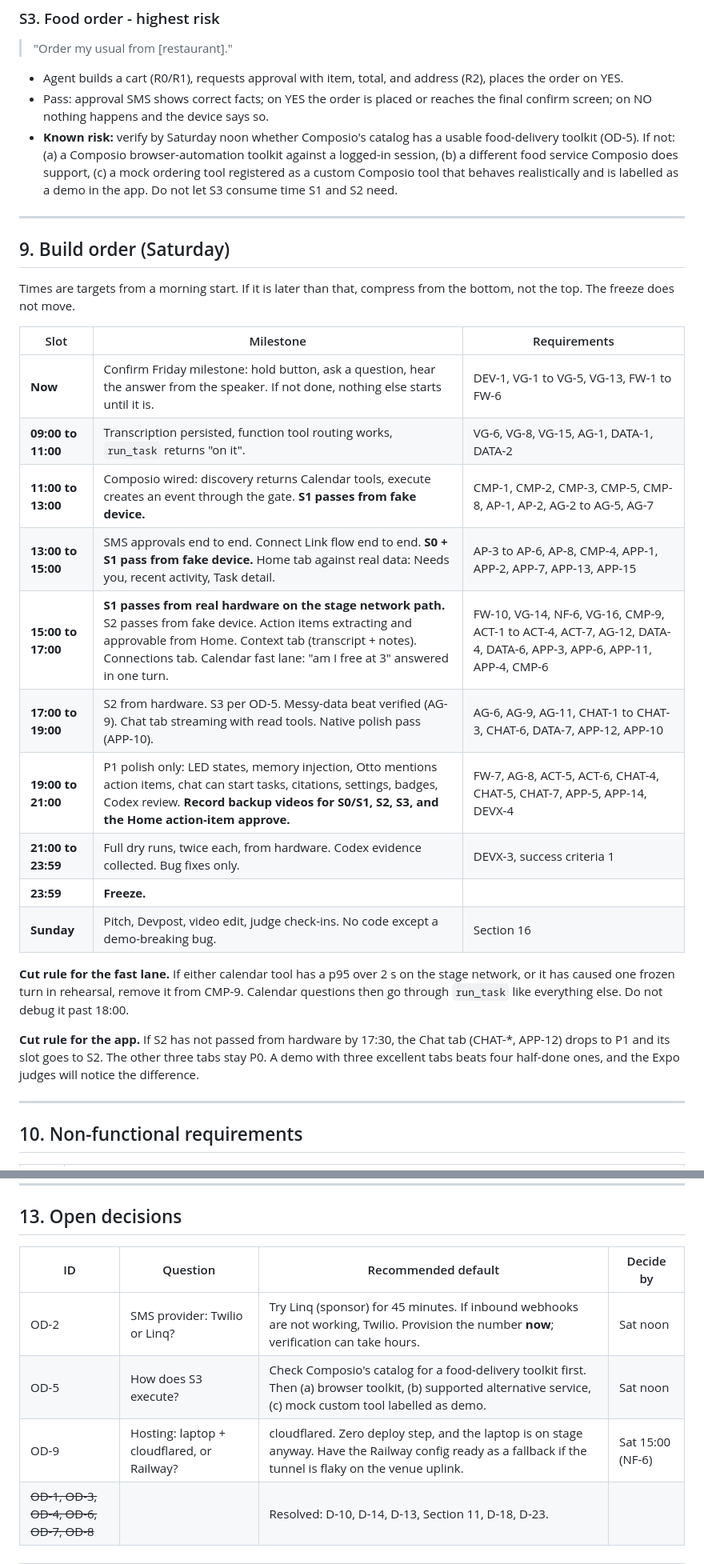
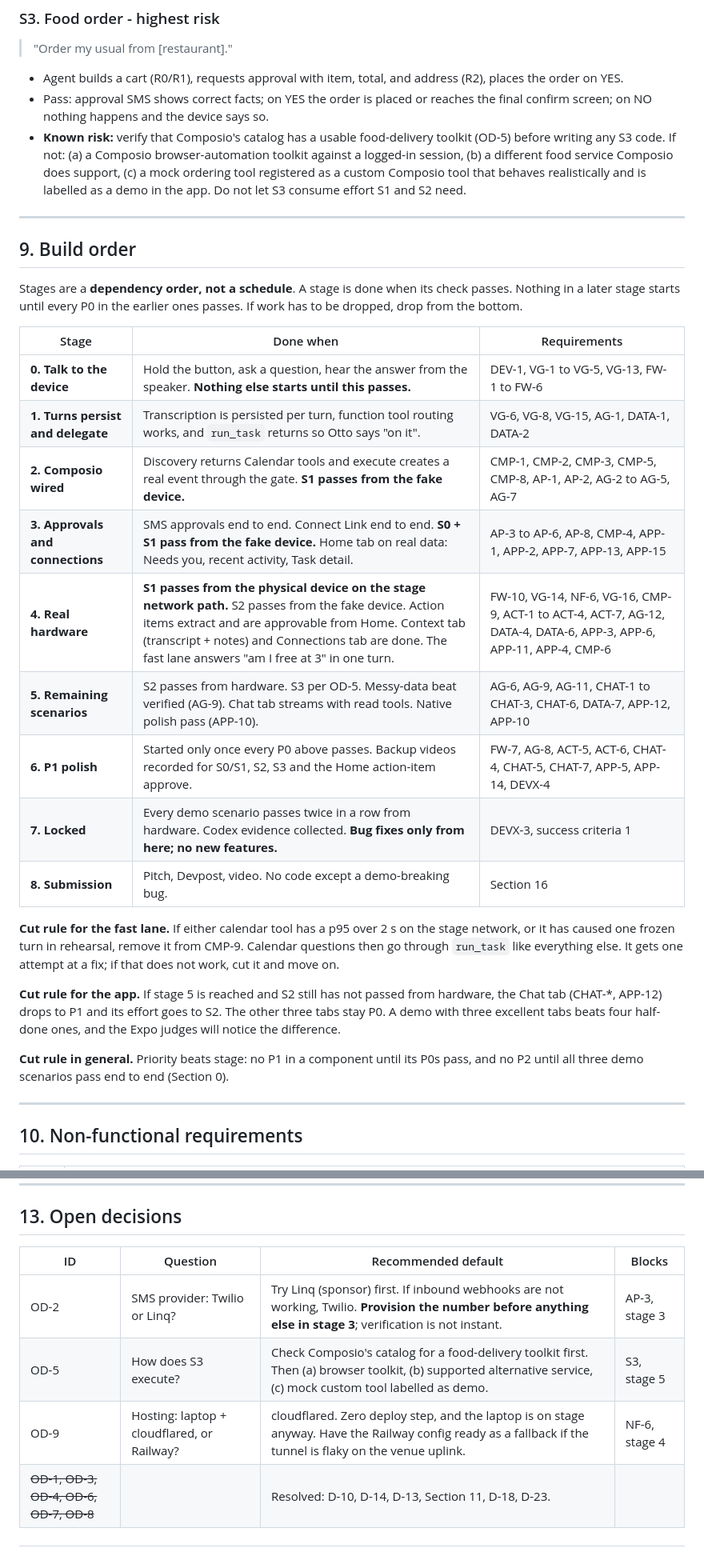
Before and after one commit to Vibhor7-7/HackTheNorth-OTTO, a Markdown page: MainPRD.md, 2 parts joined by grey strips. Shown at 80% size. Rendered like a GitHub page.

```diff
--- a/MainPRD.md
+++ b/MainPRD.md
@@ -725,30 +723,40 @@ Optional warm-up (5 s, fast lane): "Am I free Thursday afternoon?" Otto answers
 
 - Agent builds a cart (R0/R1), requests approval with item, total, and address (R2), places the order on YES.
 - Pass: approval SMS shows correct facts; on YES the order is placed or reaches the final confirm screen; on NO nothing happens and the device says so.
-- **Known risk:** verify by Saturday noon whether Composio's catalog has a usable food-delivery toolkit (OD-5). If not: (a) a Composio browser-automation toolkit against a logged-in session, (b) a different food service Composio does support, (c) a mock ordering tool registered as a custom Composio tool that behaves realistically and is labelled as a demo in the app. Do not let S3 consume time S1 and S2 need.
+- **Known risk:** verify that Composio's catalog has a usable food-delivery toolkit (OD-5) before writing any S3 code. If not: (a) a Composio browser-automation toolkit against a logged-in session, (b) a different food service Composio does support, (c) a mock ordering tool registered as a custom Composio tool that behaves realistically and is labelled as a demo in the app. Do not let S3 consume effort S1 and S2 need.
 
 ---
 
-## 9. Build order (Saturday)
+## 9. Build order
 
-Times are targets from a morning start. If it is later than that, compress from the bottom, not the top. The freeze does not move.
+Stages are a **dependency order, not a schedule**. A stage is done when its check
+passes. Nothing in a later stage starts until every P0 in the earlier ones passes.
+If work has to be dropped, drop from the bottom.
 
-| Slot | Milestone | Requirements |
+| Stage | Done when | Requirements |
 |---|---|---|
-| **Now** | Confirm Friday milestone: hold button, ask a question, hear the answer from the speaker. If not done, nothing else starts until it is. | DEV-1, VG-1 to VG-5, VG-13, FW-1 to FW-6 |
-| **09:00 to 11:00** | Transcription persisted, function tool routing works, `run_task` returns "on it". | VG-6, VG-8, VG-15, AG-1, DATA-1, DATA-2 |
-| **11:00 to 13:00** | Composio wired: discovery returns Calendar tools, execute creates an event through the gate. **S1 passes from fake device.** | CMP-1, CMP-2, CMP-3, CMP-5, CMP-8, AP-1, AP-2, AG-2 to AG-5, AG-7 |
-| **13:00 to 15:00** | SMS approvals end to end. Connect Link flow end to end. **S0 + S1 pass from fake device.** Home tab against real data: Needs you, recent activity, Task detail. | AP-3 to AP-6, AP-8, CMP-4, APP-1, APP-2, APP-7, APP-13, APP-15 |
-| **15:00 to 17:00** | **S1 passes from real hardware on the stage network path.** S2 passes from fake device. Action items extracting and approvable from Home. Context tab (transcript + notes). Connections tab. Calendar fast lane: "am I free at 3" answered in one turn. | FW-10, VG-14, NF-6, VG-16, CMP-9, ACT-1 to ACT-4, ACT-7, AG-12, DATA-4, DATA-6, APP-3, APP-6, APP-11, APP-4, CMP-6 |
-| **17:00 to 19:00** | S2 from hardware. S3 per OD-5. Messy-data beat verified (AG-9). Chat tab streaming with read tools. Native polish pass (APP-10). | AG-6, AG-9, AG-11, CHAT-1 to CHAT-3, CHAT-6, DATA-7, APP-12, APP-10 |
-| **19:00 to 21:00** | P1 polish only: LED states, memory injection, Otto mentions action items, chat can start tasks, citations, settings, badges, Codex review. **Record backup videos for S0/S1, S2, S3, and the Home action-item approve.** | FW-7, AG-8, ACT-5, ACT-6, CHAT-4, CHAT-5, CHAT-7, APP-5, APP-14, DEVX-4 |
-| **21:00 to 23:59** | Full dry runs, twice each, from hardware. Codex evidence collected. Bug fixes only. | DEVX-3, success criteria 1 |
-| **23:59** | **Freeze.** |
-| **Sunday** | Pitch, Devpost, video edit, judge check-ins. No code except a demo-breaking bug. | Section 16 |
+| **0. Talk to the device** | Hold the button, ask a question, hear the answer from the speaker. **Nothing else starts until this passes.** | DEV-1, VG-1 to VG-5, VG-13, FW-1 to FW-6 |
+| **1. Turns persist and delegate** | Transcription is persisted per turn, function tool routing works, and `run_task` returns so Otto says "on it". | VG-6, VG-8, VG-15, AG-1, DATA-1, DATA-2 |
+| **2. Composio wired** | Discovery returns Calendar tools and execute creates a real event through the gate. **S1 passes from the fake device.** | CMP-1, CMP-2, CMP-3, CMP-5, CMP-8, AP-1, AP-2, AG-2 to AG-5, AG-7 |
+| **3. Approvals and connections** | SMS approvals end to end. Connect Link end to end. **S0 + S1 pass from the fake device.** Home tab on real data: Needs you, recent activity, Task detail. | AP-3 to AP-6, AP-8, CMP-4, APP-1, APP-2, APP-7, APP-13, APP-15 |
+| **4. Real hardware** | **S1 passes from the physical device on the stage network path.** S2 passes from the fake device. Action items extract and are approvable from Home. Context tab (transcript + notes) and Connections tab are done. The fast lane answers "am I free at 3" in one turn. | FW-10, VG-14, NF-6, VG-16, CMP-9, ACT-1 to ACT-4, ACT-7, AG-12, DATA-4, DATA-6, APP-3, APP-6, APP-11, APP-4, CMP-6 |
+| **5. Remaining scenarios** | S2 passes from hardware. S3 per OD-5. Messy-data beat verified (AG-9). Chat tab streams with read tools. Native polish pass (APP-10). | AG-6, AG-9, AG-11, CHAT-1 to CHAT-3, CHAT-6, DATA-7, APP-12, APP-10 |
+| **6. P1 polish** | Started only once every P0 above passes. Backup videos recorded for S0/S1, S2, S3 and the Home action-item approve. | FW-7, AG-8, ACT-5, ACT-6, CHAT-4, CHAT-5, CHAT-7, APP-5, APP-14, DEVX-4 |
+| **7. Locked** | Every demo scenario passes twice in a row from hardware. Codex evidence collected. **Bug fixes only from here; no new features.** | DEVX-3, success criteria 1 |
+| **8. Submission** | Pitch, Devpost, video. No code except a demo-breaking bug. | Section 16 |
 
-**Cut rule for the fast lane.** If either calendar tool has a p95 over 2 s on the stage network, or it has caused one frozen turn in rehearsal, remove it from CMP-9. Calendar questions then go through `run_task` like everything else. Do not debug it past 18:00.
+**Cut rule for the fast lane.** If either calendar tool has a p95 over 2 s on the
+stage network, or it has caused one frozen turn in rehearsal, remove it from
+CMP-9. Calendar questions then go through `run_task` like everything else. It gets
+one attempt at a fix; if that does not work, cut it and move on.
 
-**Cut rule for the app.** If S2 has not passed from hardware by 17:30, the Chat tab (CHAT-*, APP-12) drops to P1 and its slot goes to S2. The other three tabs stay P0. A demo with three excellent tabs beats four half-done ones, and the Expo judges will notice the difference.
+**Cut rule for the app.** If stage 5 is reached and S2 still has not passed from
+hardware, the Chat tab (CHAT-*, APP-12) drops to P1 and its effort goes to S2. The
+other three tabs stay P0. A demo with three excellent tabs beats four half-done
+ones, and the Expo judges will notice the difference.
+
+**Cut rule in general.** Priority beats stage: no P1 in a component until its P0s
+pass, and no P2 until all three demo scenarios pass end to end (Section 0).
 
 ---
 
@@ -860,11 +868,11 @@ See D-12. The honest reason: it would not make the hack easier and it would not
 
 ## 13. Open decisions
 
-| ID | Question | Recommended default | Decide by |
+| ID | Question | Recommended default | Blocks |
 |---|---|---|---|
-| OD-2 | SMS provider: Twilio or Linq? | Try Linq (sponsor) for 45 minutes. If inbound webhooks are not working, Twilio. Provision the number **now**; verification can take hours. | Sat noon |
-| OD-5 | How does S3 execute? | Check Composio's catalog for a food-delivery toolkit first. Then (a) browser toolkit, (b) supported alternative service, (c) mock custom tool labelled as demo. | Sat noon |
-| OD-9 | Hosting: laptop + cloudflared, or Railway? | cloudflared. Zero deploy step, and the laptop is on stage anyway. Have the Railway config ready as a fallback if the tunnel is flaky on the venue uplink. | Sat 15:00 (NF-6) |
+| OD-2 | SMS provider: Twilio or Linq? | Try Linq (sponsor) first. If inbound webhooks are not working, Twilio. **Provision the number before anything else in stage 3**; verification is not instant. | AP-3, stage 3 |
+| OD-5 | How does S3 execute? | Check Composio's catalog for a food-delivery toolkit first. Then (a) browser toolkit, (b) supported alternative service, (c) mock custom tool labelled as demo. | S3, stage 5 |
+| OD-9 | Hosting: laptop + cloudflared, or Railway? | cloudflared. Zero deploy step, and the laptop is on stage anyway. Have the Railway config ready as a fallback if the tunnel is flaky on the venue uplink. | NF-6, stage 4 |
 | ~~OD-1, OD-3, OD-4, OD-6, OD-7, OD-8~~ | | Resolved: D-10, D-14, D-13, Section 11, D-18, D-23. | |
 
 ---
```
Also changed, not shown: other parts of MainPRD.md (+54 -47 lines).
